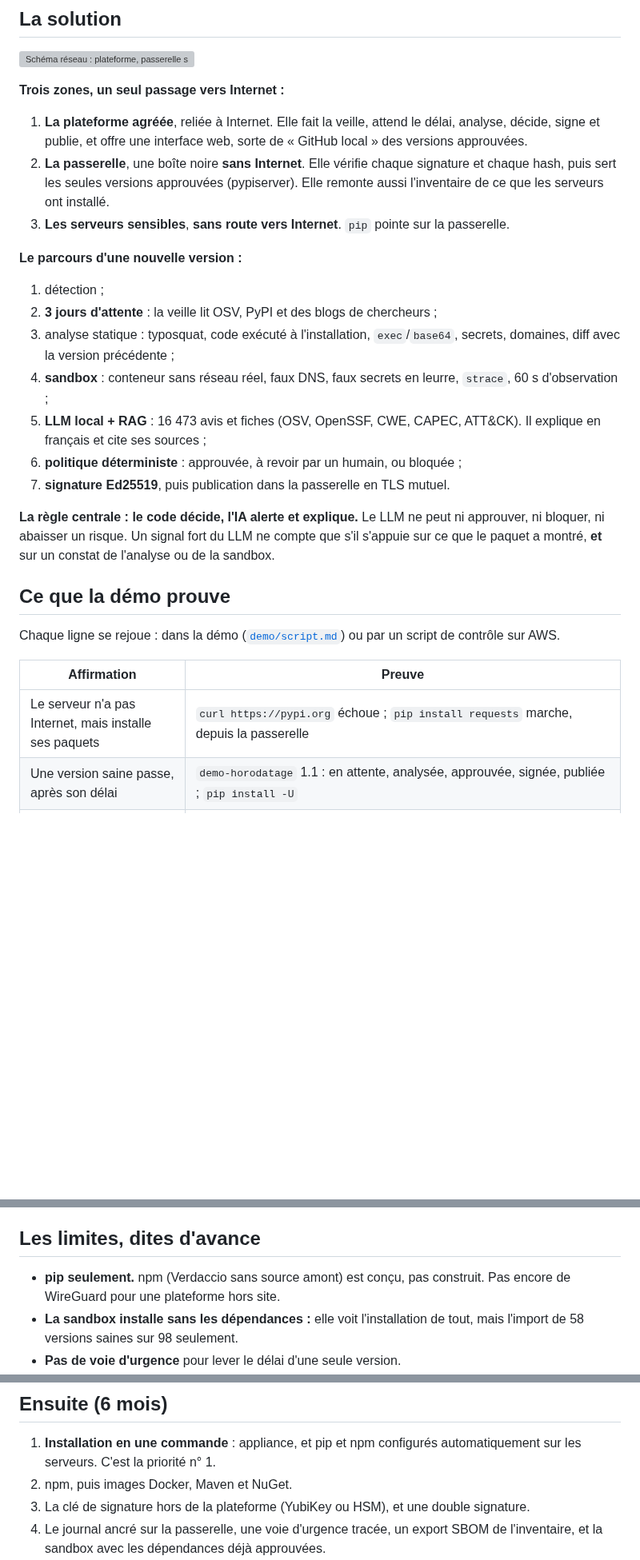
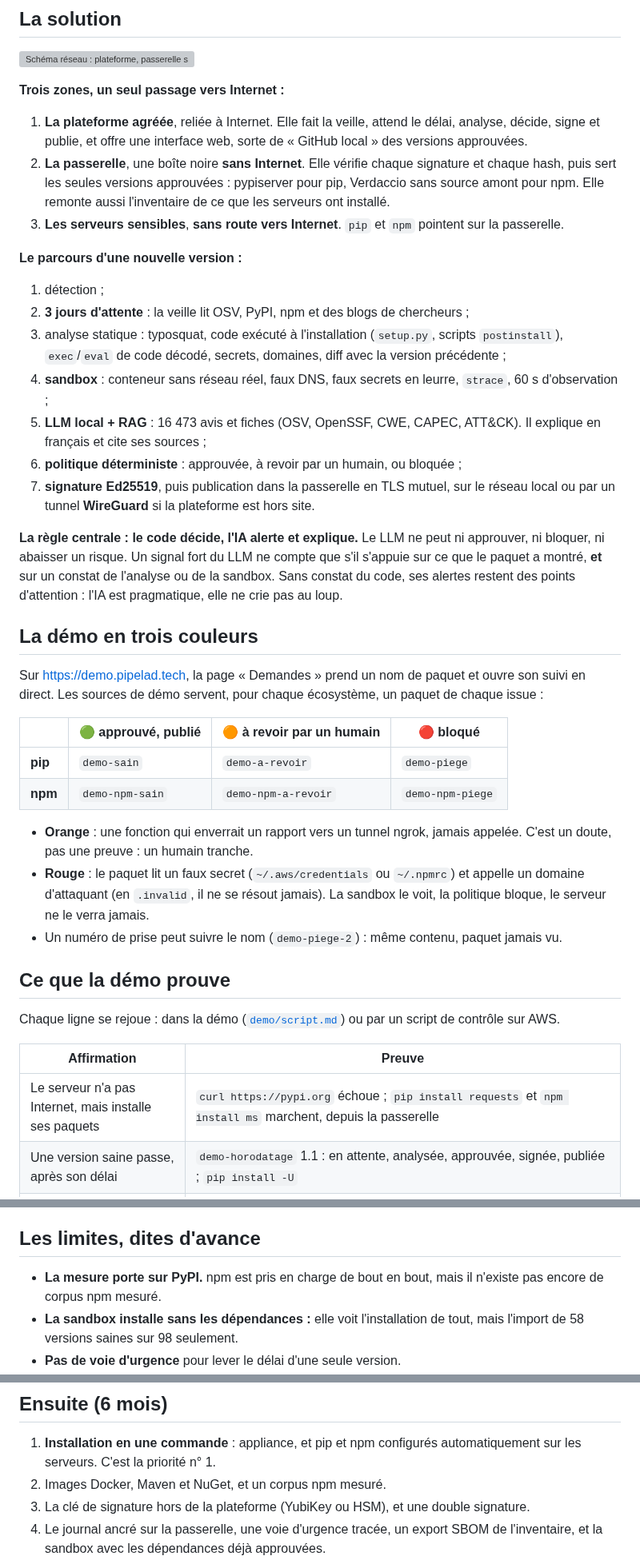
Before and after one commit to samflppp/sas-pme, a Markdown page: README.md, 3 parts joined by grey strips. Shown at 80% size. GitHub-like rendering; blank space fills up the shorter version; grey boxes are pictures that could not be loaded.

```diff
--- a/README.md
+++ b/README.md
@@ -49,25 +78,44 @@ utilise ces jours pour vérifier. Les sources sont dans [`docs/defense.md` § 9]
    décide, signe et publie, et offre une interface web, sorte de « GitHub local » des versions
    approuvées.
 2. **La passerelle**, une boîte noire **sans Internet**. Elle vérifie chaque signature et chaque
-   hash, puis sert les seules versions approuvées (pypiserver). Elle remonte aussi l'inventaire de
-   ce que les serveurs ont installé.
-3. **Les serveurs sensibles**, **sans route vers Internet**. `pip` pointe sur la passerelle.
+   hash, puis sert les seules versions approuvées : pypiserver pour pip, Verdaccio sans source
+   amont pour npm. Elle remonte aussi l'inventaire de ce que les serveurs ont installé.
+3. **Les serveurs sensibles**, **sans route vers Internet**. `pip` et `npm` pointent sur la passerelle.
 
 **Le parcours d'une nouvelle version :**
 1. détection ;
-2. **3 jours d'attente** : la veille lit OSV, PyPI et des blogs de chercheurs ;
-3. analyse statique : typosquat, code exécuté à l'installation, `exec`/`base64`, secrets, domaines,
-   diff avec la version précédente ;
+2. **3 jours d'attente** : la veille lit OSV, PyPI, npm et des blogs de chercheurs ;
+3. analyse statique : typosquat, code exécuté à l'installation (`setup.py`, scripts `postinstall`),
+   `exec`/`eval` de code décodé, secrets, domaines, diff avec la version précédente ;
 4. **sandbox** : conteneur sans réseau réel, faux DNS, faux secrets en leurre, `strace`, 60 s
    d'observation ;
 5. **LLM local + RAG** : 16 473 avis et fiches (OSV, OpenSSF, CWE, CAPEC, ATT&CK). Il explique en
    français et cite ses sources ;
 6. **politique déterministe** : approuvée, à revoir par un humain, ou bloquée ;
-7. **signature Ed25519**, puis publication dans la passerelle en TLS mutuel.
+7. **signature Ed25519**, puis publication dans la passerelle en TLS mutuel, sur le réseau local
+   ou par un tunnel **WireGuard** si la plateforme est hors site.
 
 **La règle centrale : le code décide, l'IA alerte et explique.** Le LLM ne peut ni approuver, ni
 bloquer, ni abaisser un risque. Un signal fort du LLM ne compte que s'il s'appuie sur ce que le
-paquet a montré, **et** sur un constat de l'analyse ou de la sandbox.
+paquet a montré, **et** sur un constat de l'analyse ou de la sandbox. Sans constat du code, ses
+alertes restent des points d'attention : l'IA est pragmatique, elle ne crie pas au loup.
+
+## La démo en trois couleurs
+
+Sur <https://demo.pipelad.tech>, la page « Demandes » prend un nom de paquet et ouvre son suivi en
+direct. Les sources de démo servent, pour chaque écosystème, un paquet de chaque issue :
+
+| | 🟢 approuvé, publié | 🟠 à revoir par un humain | 🔴 bloqué |
+|---|---|---|---|
+| **pip** | `demo-sain` | `demo-a-revoir` | `demo-piege` |
+| **npm** | `demo-npm-sain` | `demo-npm-a-revoir` | `demo-npm-piege` |
+
+- **Orange** : une fonction qui enverrait un rapport vers un tunnel ngrok, jamais appelée. C'est
+  un doute, pas une preuve : un humain tranche.
+- **Rouge** : le paquet lit un faux secret (`~/.aws/credentials` ou `~/.npmrc`) et appelle un
+  domaine d'attaquant (en `.invalid`, il ne se résout jamais). La sandbox le voit, la politique
+  bloque, le serveur ne le verra jamais.
+- Un numéro de prise peut suivre le nom (`demo-piege-2`) : même contenu, paquet jamais vu.
 
 ## Ce que la démo prouve
 
@@ -76,7 +124,7 @@ contrôle sur AWS.
 
 | Affirmation | Preuve |
 |---|---|
-| Le serveur n'a pas Internet, mais installe ses paquets | `curl https://pypi.org` échoue ; `pip install requests` marche, depuis la passerelle |
+| Le serveur n'a pas Internet, mais installe ses paquets | `curl https://pypi.org` échoue ; `pip install requests` et `npm install ms` marchent, depuis la passerelle |
 | Une version saine passe, après son délai | `demo-horodatage` 1.1 : en attente, analysée, approuvée, signée, publiée ; `pip install -U` |
 | Une version piégée est bloquée, avec ses preuves | 1.2 : exfiltration dans le code, DNS vers l'attaquant et faux `~/.aws/credentials` lu en sandbox ; le LLM l'explique en citant CWE-522 et T1552.005 |
 | Le doute va à un humain | 1.3 : un seul signal fort, donc « à revoir » ; l'admin tranche avec une raison ; une seconde décision simultanée est refusée |
@@ -200,8 +255,8 @@ l'installation, hors du dépôt.
 
 ## Les limites, dites d'avance
 
-- **pip seulement.** npm (Verdaccio sans source amont) est conçu, pas construit. Pas encore de
-  WireGuard pour une plateforme hors site.
+- **La mesure porte sur PyPI.** npm est pris en charge de bout en bout, mais il n'existe pas
+  encore de corpus npm mesuré.
 - **La sandbox installe sans les dépendances :** elle voit l'installation de tout, mais l'import de
   58 versions saines sur 98 seulement.
 - **Pas de voie d'urgence** pour lever le délai d'une seule version.
@@ -217,7 +272,7 @@ Le détail est dans [`docs/defense.md` § 6](docs/defense.md).
 
 1. **Installation en une commande** : appliance, et pip et npm configurés automatiquement sur les
    serveurs. C'est la priorité n° 1.
-2. npm, puis images Docker, Maven et NuGet.
+2. Images Docker, Maven et NuGet, et un corpus npm mesuré.
 3. La clé de signature hors de la plateforme (YubiKey ou HSM), et une double signature.
 4. Le journal ancré sur la passerelle, une voie d'urgence tracée, un export SBOM de l'inventaire,
    et la sandbox avec les dépendances déjà approuvées.
```
Also changed, not shown: other parts of README.md (+64 -28 lines), docs/points/2026-10-11-B-readme-banniere.md (added, +23 -0 lines), docs/images/banniere.png (added), docs/images/direct.png (added), 1 other file.
